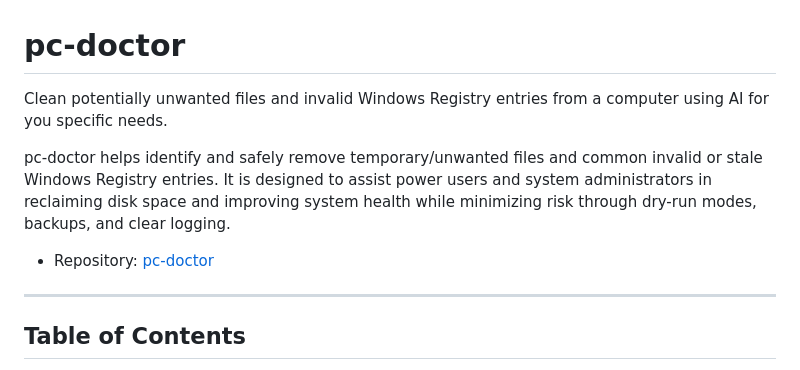
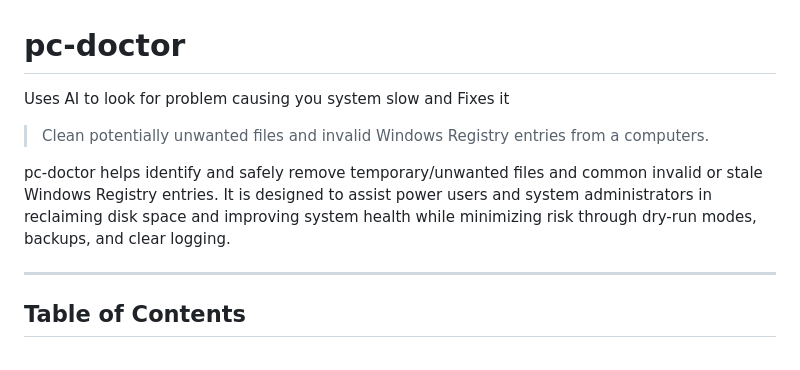
Before and after one commit to shivansh4123/pc-doctor, a Markdown page: README.md, the part around the change. GitHub-like rendering.

```diff
--- a/README.md
+++ b/README.md
@@ -1,10 +1,10 @@
 # pc-doctor
 
-Clean potentially unwanted files and invalid Windows Registry entries from a computer using AI for you specific needs.
+Uses AI to look for problem causing you system slow and Fixes it
+
+> Clean potentially unwanted files and invalid Windows Registry entries from a computers.
 
 pc-doctor helps identify and safely remove temporary/unwanted files and common invalid or stale Windows Registry entries. It is designed to assist power users and system administrators in reclaiming disk space and improving system health while minimizing risk through dry-run modes, backups, and clear logging.
-
-- Repository: [pc-doctor](https://github.com/shivansh4123/pc-doctor)
 
 ---
 
```
